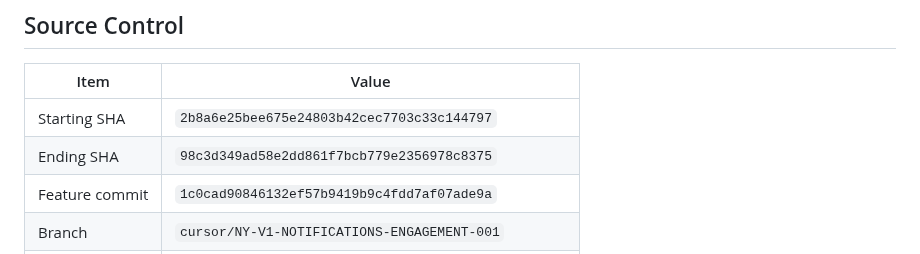
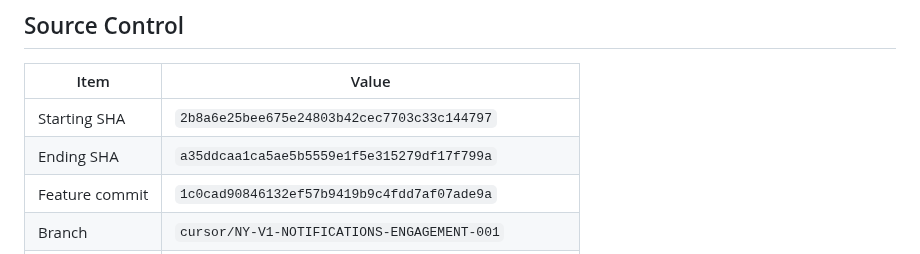
Before and after one commit to msorori-mh/NetYemen, a Markdown page: docs/reports/NY-V1-NOTIFICATIONS-ENGAGEMENT-001-CURSOR-REPORT.md, the part around the change. Drawn GitHub-style.

Commit message:
docs(report): set final ending sha for notifications engagement
Co-authored-by: Cursor <cursoragent@cursor.com>

```diff
--- a/docs/reports/NY-V1-NOTIFICATIONS-ENGAGEMENT-001-CURSOR-REPORT.md
+++ b/docs/reports/NY-V1-NOTIFICATIONS-ENGAGEMENT-001-CURSOR-REPORT.md
@@ -21,7 +21,7 @@ Closed the complete **source-side** mobile notification and user-engagement path
 | Item | Value |
 |---|---|
 | Starting SHA | `2b8a6e25bee675e24803b42cec7703c33c144797` |
-| Ending SHA | `98c3d349ad58e2dd861f7bcb779e2356978c8375` |
+| Ending SHA | `a35ddcaa1ca5ae5b5559e1f5e315279df17f799a` |
 | Feature commit | `1c0cad90846132ef57b9419b9c4fdd7af07ade9a` |
 | Branch | `cursor/NY-V1-NOTIFICATIONS-ENGAGEMENT-001` |
 | Base (stacked) | `kimi/NY-V1-ADMIN-OPS-001` |
```
